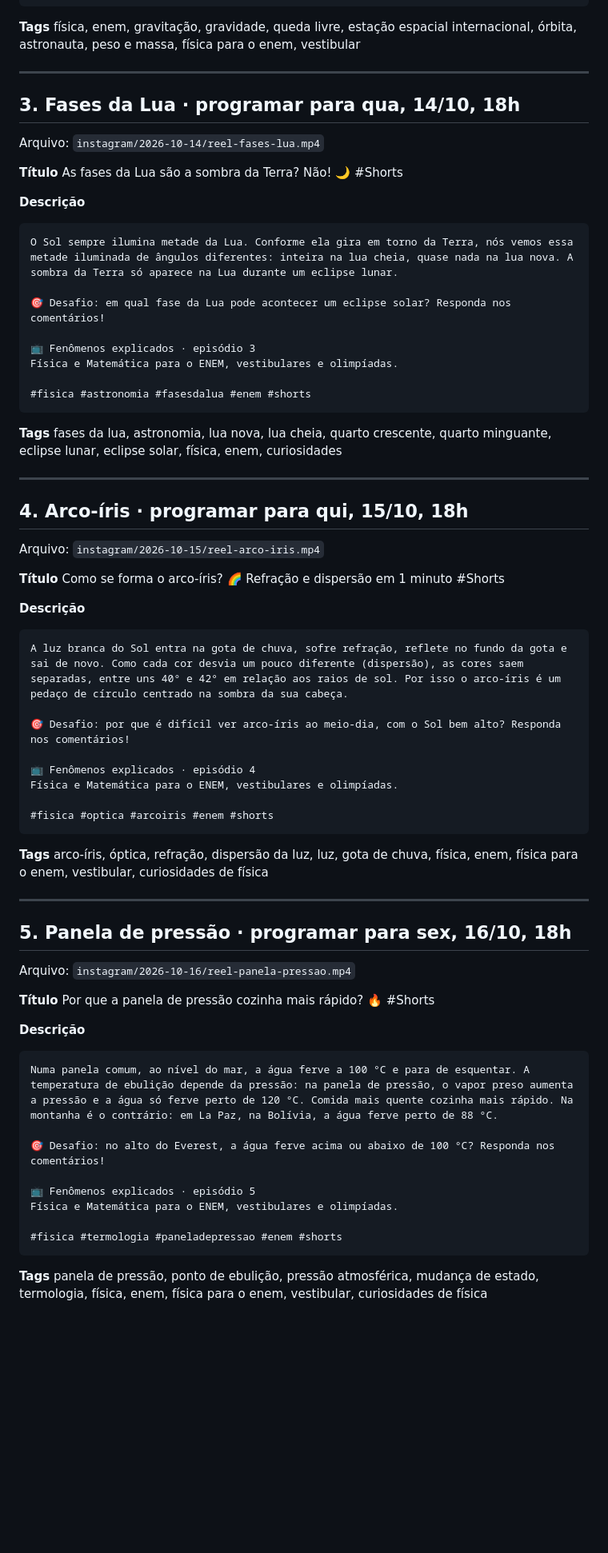
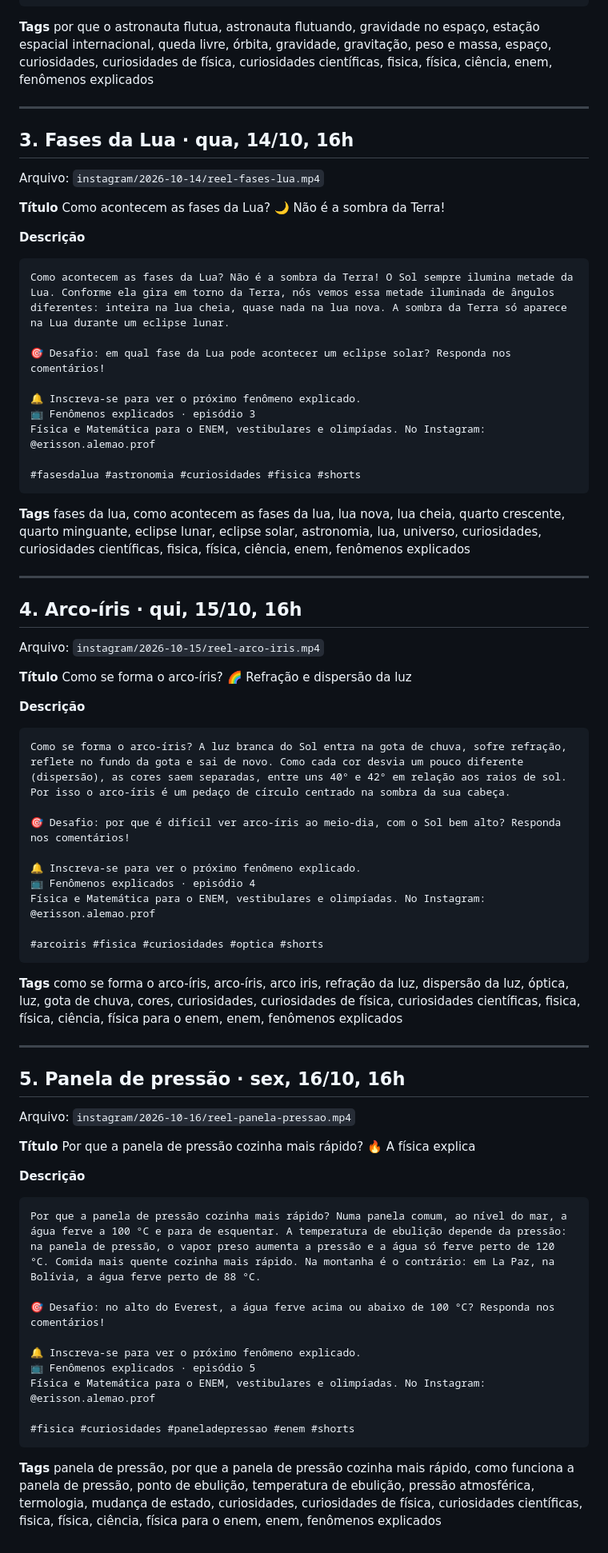
Before and after one commit to erissonalemao10/academia-das-exatas, a Markdown page: youtube/semana-2026-10-12.md, the part around one of its changes. Shown at 80% size. Rendered like a GitHub page; blank space fills up the shorter version.

````diff
--- a/youtube/semana-2026-10-12.md
+++ b/youtube/semana-2026-10-12.md
@@ -63,76 +72,79 @@ Física e Matemática para o ENEM, vestibulares e olimpíadas.
 ```
 
 **Tags**
-física, enem, gravitação, gravidade, queda livre, estação espacial internacional, órbita, astronauta, peso e massa, física para o enem, vestibular
+por que o astronauta flutua, astronauta flutuando, gravidade no espaço, estação espacial internacional, queda livre, órbita, gravidade, gravitação, peso e massa, espaço, curiosidades, curiosidades de física, curiosidades científicas, fisica, física, ciência, enem, fenômenos explicados
 
 ---
 
-## 3. Fases da Lua · programar para qua, 14/10, 18h
+## 3. Fases da Lua · qua, 14/10, 16h
 
 Arquivo: `instagram/2026-10-14/reel-fases-lua.mp4`
 
 **Título**
-As fases da Lua são a sombra da Terra? Não! 🌙 #Shorts
+Como acontecem as fases da Lua? 🌙 Não é a sombra da Terra!
 
 **Descrição**
 ```
-O Sol sempre ilumina metade da Lua. Conforme ela gira em torno da Terra, nós vemos essa metade iluminada de ângulos diferentes: inteira na lua cheia, quase nada na lua nova. A sombra da Terra só aparece na Lua durante um eclipse lunar.
+Como acontecem as fases da Lua? Não é a sombra da Terra! O Sol sempre ilumina metade da Lua. Conforme ela gira em torno da Terra, nós vemos essa metade iluminada de ângulos diferentes: inteira na lua cheia, quase nada na lua nova. A sombra da Terra só aparece na Lua durante um eclipse lunar.
 
 🎯 Desafio: em qual fase da Lua pode acontecer um eclipse solar? Responda nos comentários!
 
+🔔 Inscreva-se para ver o próximo fenômeno explicado.
 📺 Fenômenos explicados · episódio 3
-Física e Matemática para o ENEM, vestibulares e olimpíadas.
+Física e Matemática para o ENEM, vestibulares e olimpíadas. No Instagram: @erisson.alemao.prof
 
-#fisica #astronomia #fasesdalua #enem #shorts
+#fasesdalua #astronomia #curiosidades #fisica #shorts
 ```
 
 **Tags**
-fases da lua, astronomia, lua nova, lua cheia, quarto crescente, quarto minguante, eclipse lunar, eclipse solar, física, enem, curiosidades
+fases da lua, como acontecem as fases da lua, lua nova, lua cheia, quarto crescente, quarto minguante, eclipse lunar, eclipse solar, astronomia, lua, universo, curiosidades, curiosidades científicas, fisica, física, ciência, enem, fenômenos explicados
 
 ---
 
-## 4. Arco-íris · programar para qui, 15/10, 18h
+## 4. Arco-íris · qui, 15/10, 16h
 
 Arquivo: `instagram/2026-10-15/reel-arco-iris.mp4`
 
 **Título**
-Como se forma o arco-íris? 🌈 Refração e dispersão em 1 minuto #Shorts
+Como se forma o arco-íris? 🌈 Refração e dispersão da luz
 
 **Descrição**
 ```
-A luz branca do Sol entra na gota de chuva, sofre refração, reflete no fundo da gota e sai de novo. Como cada cor desvia um pouco diferente (dispersão), as cores saem separadas, entre uns 40° e 42° em relação aos raios de sol. Por isso o arco-íris é um pedaço de círculo centrado na sombra da sua cabeça.
+Como se forma o arco-íris? A luz branca do Sol entra na gota de chuva, sofre refração, reflete no fundo da gota e sai de novo. Como cada cor desvia um pouco diferente (dispersão), as cores saem separadas, entre uns 40° e 42° em relação aos raios de sol. Por isso o arco-íris é um pedaço de círculo centrado na sombra da sua cabeça.
 
 🎯 Desafio: por que é difícil ver arco-íris ao meio-dia, com o Sol bem alto? Responda nos comentários!
 
+🔔 Inscreva-se para ver o próximo fenômeno explicado.
 📺 Fenômenos explicados · episódio 4
-Física e Matemática para o ENEM, vestibulares e olimpíadas.
+Física e Matemática para o ENEM, vestibulares e olimpíadas. No Instagram: @erisson.alemao.prof
 
-#fisica #optica #arcoiris #enem #shorts
+#arcoiris #fisica #curiosidades #optica #shorts
 ```
 
 **Tags**
-arco-íris, óptica, refração, dispersão da luz, luz, gota de chuva, física, enem, física para o enem, vestibular, curiosidades de física
+como se forma o arco-íris, arco-íris, arco iris, refração da luz, dispersão da luz, óptica, luz, gota de chuva, cores, curiosidades, curiosidades de física, curiosidades científicas, fisica, física, ciência, física para o enem, enem, fenômenos explicados
 
 ---
 
-## 5. Panela de pressão · programar para sex, 16/10, 18h
+## 5. Panela de pressão · sex, 16/10, 16h
 
 Arquivo: `instagram/2026-10-16/reel-panela-pressao.mp4`
 
 **Título**
-Por que a panela de pressão cozinha mais rápido? 🔥 #Shorts
+Por que a panela de pressão cozinha mais rápido? 🔥 A física explica
 
 **Descrição**
 ```
-Numa panela comum, ao nível do mar, a água ferve a 100 °C e para de esquentar. A temperatura de ebulição depende da pressão: na panela de pressão, o vapor preso aumenta a pressão e a água só ferve perto de 120 °C. Comida mais quente cozinha mais rápido. Na montanha é o contrário: em La Paz, na Bolívia, a água ferve perto de 88 °C.
+Por que a panela de pressão cozinha mais rápido? Numa panela comum, ao nível do mar, a água ferve a 100 °C e para de esquentar. A temperatura de ebulição depende da pressão: na panela de pressão, o vapor preso aumenta a pressão e a água só ferve perto de 120 °C. Comida mais quente cozinha mais rápido. Na montanha é o contrário: em La Paz, na Bolívia, a água ferve perto de 88 °C.
 
 🎯 Desafio: no alto do Everest, a água ferve acima ou abaixo de 100 °C? Responda nos comentários!
 
+🔔 Inscreva-se para ver o próximo fenômeno explicado.
 📺 Fenômenos explicados · episódio 5
-Física e Matemática para o ENEM, vestibulares e olimpíadas.
+Física e Matemática para o ENEM, vestibulares e olimpíadas. No Instagram: @erisson.alemao.prof
 
-#fisica #termologia #paneladepressao #enem #shorts
+#fisica #curiosidades #paneladepressao #enem #shorts
 ```
 
 **Tags**
-panela de pressão, ponto de ebulição, pressão atmosférica, mudança de estado, termologia, física, enem, física para o enem, vestibular, curiosidades de física
+panela de pressão, por que a panela de pressão cozinha mais rápido, como funciona a panela de pressão, ponto de ebulição, temperatura de ebulição, pressão atmosférica, termologia, mudança de estado, curiosidades, curiosidades de física, curiosidades científicas, fisica, física, ciência, física para o enem, enem, fenômenos explicados
````
Also changed, not shown: other parts of youtube/semana-2026-10-12.md (+32 -23 lines), instagram/semana-2026-10-12.md (+2 -1 lines), 1 other file.
